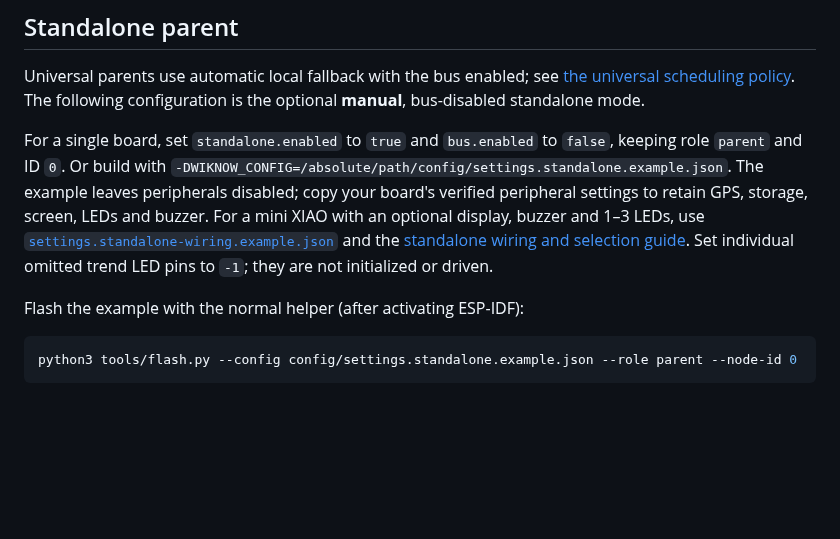
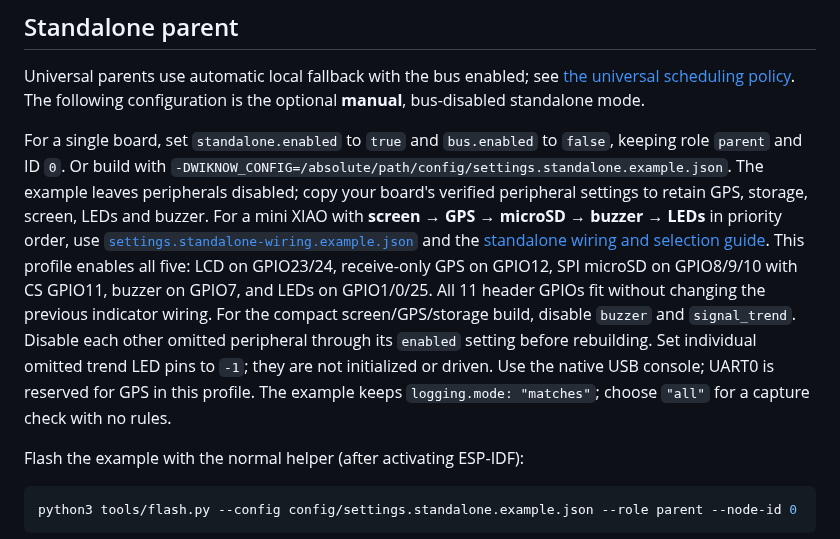
Before and after one commit to jscottbranson/wi-know, a Markdown page: config/README.md, the part around the change. Drawn GitHub-style; blank space fills up the shorter version.

Commit message:
Enable GPS and microSD in the XIAO standalone wiring profile (#11)

```diff
--- a/config/README.md
+++ b/config/README.md
@@ -131,11 +131,18 @@ For a single board, set `standalone.enabled` to `true` and `bus.enabled` to
 `false`, keeping role `parent` and ID `0`. Or build with
 `-DWIKNOW_CONFIG=/absolute/path/config/settings.standalone.example.json`.
 The example leaves peripherals disabled; copy your board's verified peripheral
-settings to retain GPS, storage, screen, LEDs and buzzer. For a mini XIAO with an
-optional display, buzzer and 1–3 LEDs, use
+settings to retain GPS, storage, screen, LEDs and buzzer. For a mini XIAO with
+**screen → GPS → microSD → buzzer → LEDs** in priority order, use
 [`settings.standalone-wiring.example.json`](settings.standalone-wiring.example.json)
 and the [standalone wiring and selection guide](../docs/wiring.md#standalone-mini-xiao-esp32-c5).
+This profile enables all five: LCD on GPIO23/24, receive-only GPS on GPIO12,
+SPI microSD on GPIO8/9/10 with CS GPIO11, buzzer on GPIO7, and LEDs on GPIO1/0/25.
+All 11 header GPIOs fit without changing the previous indicator wiring. For the
+compact screen/GPS/storage build, disable `buzzer` and `signal_trend`. Disable
+each other omitted peripheral through its `enabled` setting before rebuilding.
 Set individual omitted trend LED pins to `-1`; they are not initialized or driven.
+Use the native USB console; UART0 is reserved for GPS in this profile. The example
+keeps `logging.mode: "matches"`; choose `"all"` for a capture check with no rules.
 
 Flash the example with the normal helper (after activating ESP-IDF):
 
```
Also changed, not shown: README.md (+3 -0 lines), docs/wiring.md (+54 -13 lines), docs/images/xiao-standalone-wiring.png, 4 other files.
